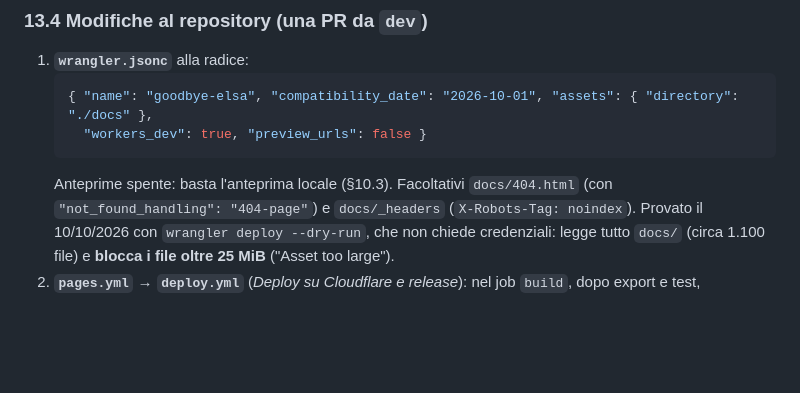
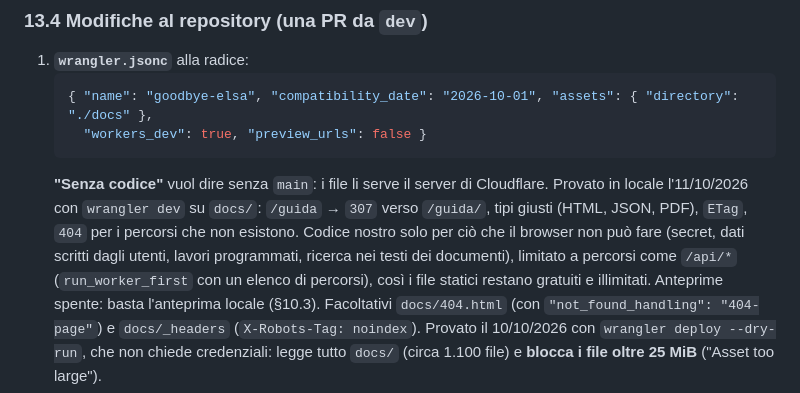
Before and after one commit to andreagalle/goodbye-elsa, a Markdown page: CLAUDE.md, the part around the change. Drawn GitHub-style; blank space fills up the shorter version.

Commit message:
docs: piano Cloudflare, cosa vuol dire un Worker senza codice
- §13.4: un Worker senza `main` serve i file con il server di Cloudflare (provato in locale con
  wrangler dev: redirect con la barra finale, tipi giusti, ETag, 404); codice nostro solo per ciò
  che il browser non può fare, limitato a percorsi come /api/*

Co-Authored-By: Claude Opus 5.5 <noreply@anthropic.com>

````diff
--- a/CLAUDE.md
+++ b/CLAUDE.md
@@ -713,6 +713,11 @@ limiti e comandi verificati il 10/10/2026 sulle fonti della §13.10: prima di pa
    { "name": "goodbye-elsa", "compatibility_date": "2026-10-01", "assets": { "directory": "./docs" },
      "workers_dev": true, "preview_urls": false }
    ```
+   **"Senza codice"** vuol dire senza `main`: i file li serve il server di Cloudflare. Provato in locale l'11/10/2026
+   con `wrangler dev` su `docs/`: `/guida` → `307` verso `/guida/`, tipi giusti (HTML, JSON, PDF), `ETag`, `404` per i
+   percorsi che non esistono. Codice nostro solo per ciò che il browser non può fare (secret, dati scritti dagli
+   utenti, lavori programmati, ricerca nei testi dei documenti), limitato a percorsi come `/api/*` (`run_worker_first`
+   con un elenco di percorsi), così i file statici restano gratuiti e illimitati.
    Anteprime spente: basta l'anteprima locale (§10.3). Facoltativi `docs/404.html` (con
    `"not_found_handling": "404-page"`) e `docs/_headers` (`X-Robots-Tag: noindex`).
    Provato il 10/10/2026 con `wrangler deploy --dry-run`, che non chiede credenziali: legge tutto `docs/` (circa 1.100
````
